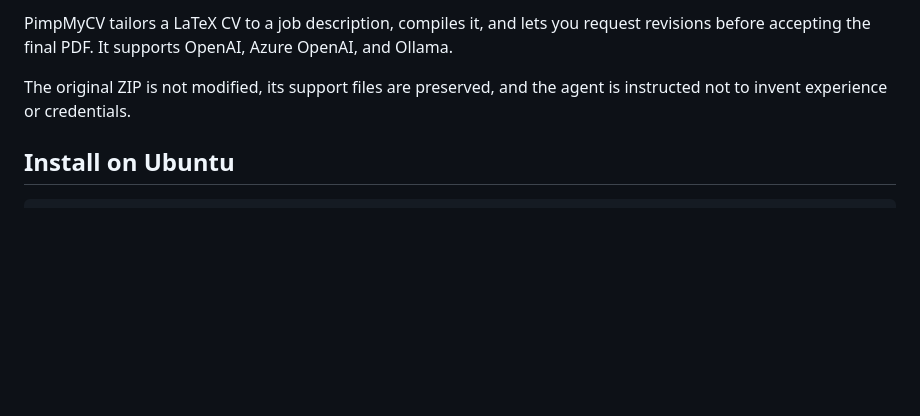
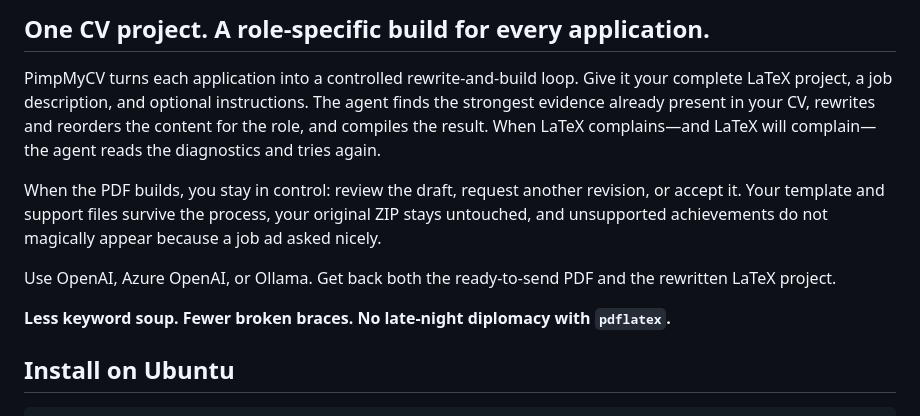
Before and after one commit to iosifidisvasileios/PimpMyCV, a Markdown page: README.md, the part around one of its changes. Rendered like a GitHub page; blank space fills up the shorter version.

Commit message:
docs: strengthen project introduction

```diff
--- a/README.md
+++ b/README.md
@@ -9,10 +9,23 @@
 
-PimpMyCV tailors a LaTeX CV to a job description, compiles it, and lets you
-request revisions before accepting the final PDF. It supports OpenAI, Azure
-OpenAI, and Ollama.
+## One CV project. A role-specific build for every application.
 
-The original ZIP is not modified, its support files are preserved, and the
-agent is instructed not to invent experience or credentials.
+PimpMyCV turns each application into a controlled rewrite-and-build loop. Give
+it your complete LaTeX project, a job description, and optional instructions.
+The agent finds the strongest evidence already present in your CV, rewrites and
+reorders the content for the role, and compiles the result. When LaTeX
+complains—and LaTeX will complain—the agent reads the diagnostics and tries
+again.
+
+When the PDF builds, you stay in control: review the draft, request another
+revision, or accept it. Your template and support files survive the process,
+your original ZIP stays untouched, and unsupported achievements do not
+magically appear because a job ad asked nicely.
+
+Use OpenAI, Azure OpenAI, or Ollama. Get back both the ready-to-send PDF and the
+rewritten LaTeX project.
+
+**Less keyword soup. Fewer broken braces. No late-night diplomacy with
+`pdflatex`.**
 
 ## Install on Ubuntu
 
```
Also changed, not shown: other parts of README.md (+1 -1 lines).
